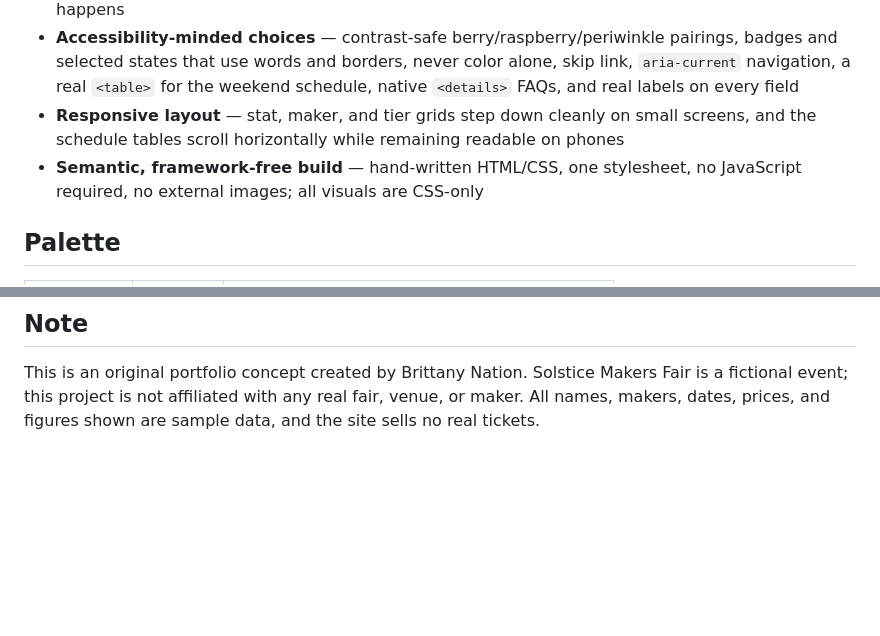
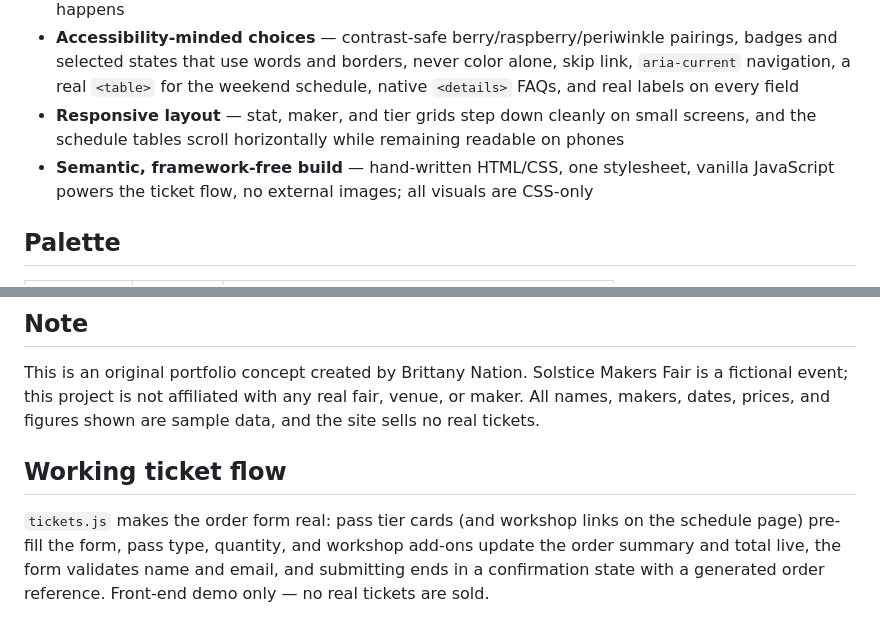
Before and after one commit to BrittanyNation/makers-fair-event-site, a Markdown page: README.md, 2 parts joined by grey strips. Rendered like a GitHub page; blank space fills up the shorter version.

Commit message:
Make site fully functional: working client-side JavaScript

```diff
--- a/README.md
+++ b/README.md
@@ -20,7 +20,7 @@ Built to support applications for **UI Designer**, **Front-End Designer**, **Web
 - **Honest form design** — a mock ticket form that says what an email will be used for before submission, marks workshops as optional, and states plainly that no real ticket sale or submission happens
 - **Accessibility-minded choices** — contrast-safe berry/raspberry/periwinkle pairings, badges and selected states that use words and borders, never color alone, skip link, `aria-current` navigation, a real `<table>` for the weekend schedule, native `<details>` FAQs, and real labels on every field
 - **Responsive layout** — stat, maker, and tier grids step down cleanly on small screens, and the schedule tables scroll horizontally while remaining readable on phones
-- **Semantic, framework-free build** — hand-written HTML/CSS, one stylesheet, no JavaScript required, no external images; all visuals are CSS-only
+- **Semantic, framework-free build** — hand-written HTML/CSS, one stylesheet, vanilla JavaScript powers the ticket flow, no external images; all visuals are CSS-only
 
 ## Palette
 
@@ -56,3 +56,7 @@ My design workflow runs in **Sketch and Webflow**, where I design interfaces and
 ## Note
 
 This is an original portfolio concept created by Brittany Nation. Solstice Makers Fair is a fictional event; this project is not affiliated with any real fair, venue, or maker. All names, makers, dates, prices, and figures shown are sample data, and the site sells no real tickets.
+
+## Working ticket flow
+
+`tickets.js` makes the order form real: pass tier cards (and workshop links on the schedule page) pre-fill the form, pass type, quantity, and workshop add-ons update the order summary and total live, the form validates name and email, and submitting ends in a confirmation state with a generated order reference. Front-end demo only — no real tickets are sold.
```
